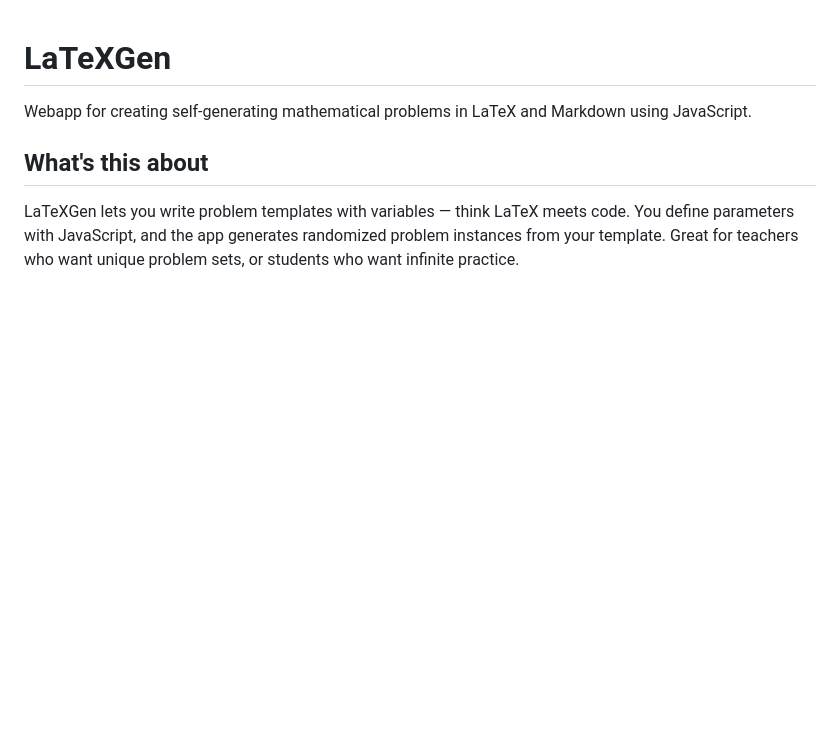
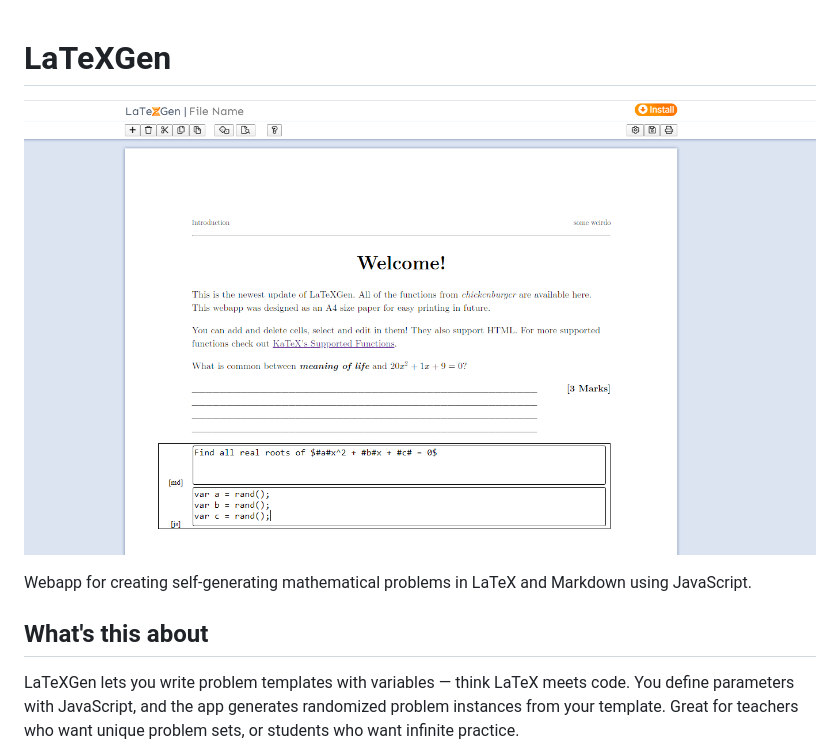
Before and after one commit to nomomon/LaTeXGen, a Markdown page: README.md, the part around the change. Rendered like a GitHub page; pictures changed too: assets/home.png (added); blank space fills up the shorter version.

Commit message:
add screenshot to assets

```diff
--- a/README.md
+++ b/README.md
@@ -1,4 +1,6 @@
 # LaTeXGen
+
+![home](./assets/home.png)
 
 Webapp for creating self-generating mathematical problems in LaTeX and Markdown using JavaScript.
 
```
